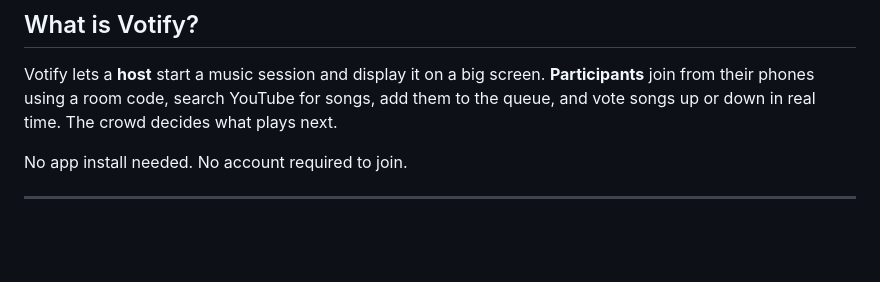
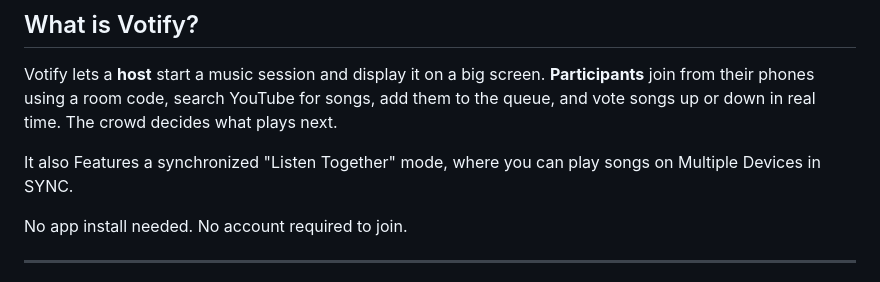
Before and after one commit to theDjay2529/Votify, a Markdown page: README.md, the part around the change. Drawn GitHub-style; blank space fills up the shorter version.

```diff
--- a/README.md
+++ b/README.md
@@ -18,6 +18,8 @@ Everyone votes — the best songs rise to the top.
 ## What is Votify?
 
 Votify lets a **host** start a music session and display it on a big screen. **Participants** join from their phones using a room code, search YouTube for songs, add them to the queue, and vote songs up or down in real time. The crowd decides what plays next.
+
+It also Features a synchronized "Listen Together" mode, where you can play songs on Multiple Devices in SYNC.
 
 No app install needed. No account required to join.
 
```
